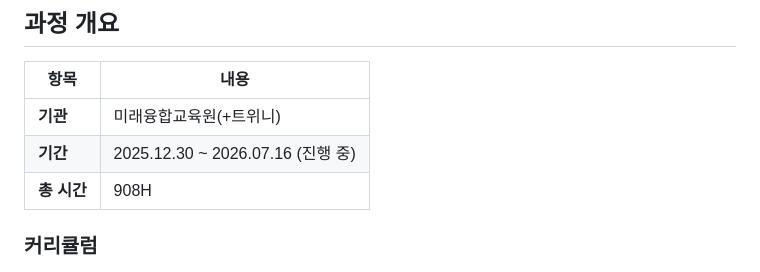
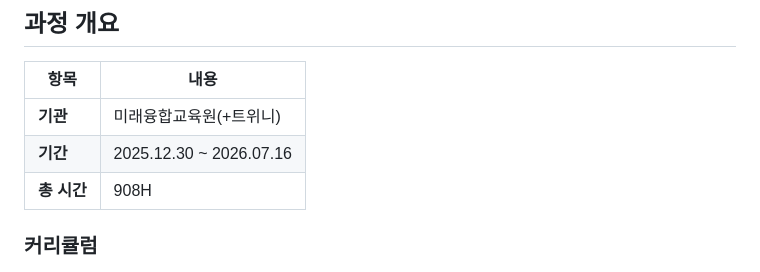
Before and after one commit to steeze1213/R2, a Markdown page: README.md, the part around the change. GitHub-like rendering.

Commit message:
Remove '진행 중' from project duration

```diff
--- a/README.md
+++ b/README.md
@@ -10,7 +10,7 @@
 | 항목 | 내용 |
 |------|------|
 | **기관** | 미래융합교육원(+트위니) |
-| **기간** | 2025.12.30 ~ 2026.07.16 (진행 중) |
+| **기간** | 2025.12.30 ~ 2026.07.16 |
 | **총 시간** | 908H |
 
 ### 커리큘럼
```
